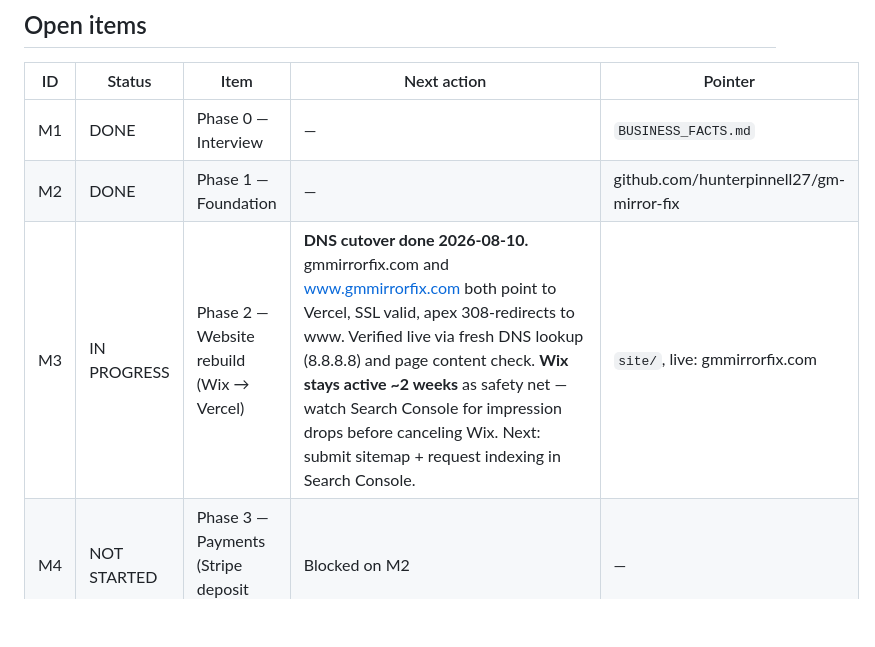
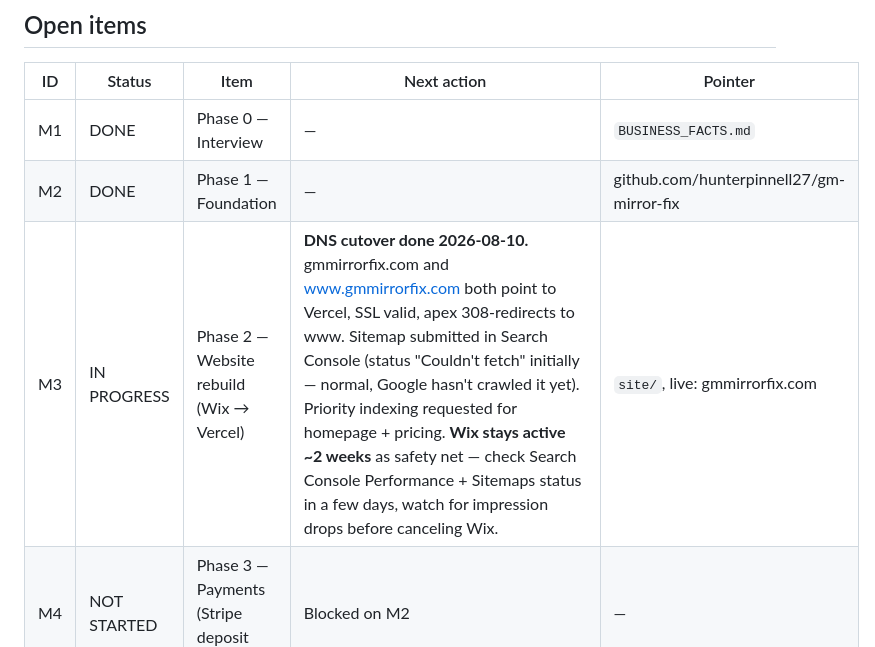
Before and after one commit to hunterpinnell27/gm-mirror-fix, a Markdown page: ACTIONS.md, the part around the change. Rendered like a GitHub page; blank space fills up the shorter version.

Commit message:
Log sitemap submission and priority indexing requests in Search Console

```diff
--- a/ACTIONS.md
+++ b/ACTIONS.md
@@ -16,7 +16,7 @@ History lives in git commits, not here — don't let this file accumulate a jour
 |----|--------|------|-------------|---------|
 | M1 | DONE | Phase 0 — Interview | — | `BUSINESS_FACTS.md` |
 | M2 | DONE | Phase 1 — Foundation | — | github.com/hunterpinnell27/gm-mirror-fix |
-| M3 | IN PROGRESS | Phase 2 — Website rebuild (Wix → Vercel) | **DNS cutover done 2026-08-10.** gmmirrorfix.com and www.gmmirrorfix.com both point to Vercel, SSL valid, apex 308-redirects to www. Verified live via fresh DNS lookup (8.8.8.8) and page content check. **Wix stays active ~2 weeks** as safety net — watch Search Console for impression drops before canceling Wix. Next: submit sitemap + request indexing in Search Console. | `site/`, live: gmmirrorfix.com |
+| M3 | IN PROGRESS | Phase 2 — Website rebuild (Wix → Vercel) | **DNS cutover done 2026-08-10.** gmmirrorfix.com and www.gmmirrorfix.com both point to Vercel, SSL valid, apex 308-redirects to www. Sitemap submitted in Search Console (status "Couldn't fetch" initially — normal, Google hasn't crawled it yet). Priority indexing requested for homepage + pricing. **Wix stays active ~2 weeks** as safety net — check Search Console Performance + Sitemaps status in a few days, watch for impression drops before canceling Wix. | `site/`, live: gmmirrorfix.com |
 | M4 | NOT STARTED | Phase 3 — Payments (Stripe deposit model) | Blocked on M2 | — |
 | M5 | NOT STARTED | Phase 4 — Order pipeline | Blocked on M2 | — |
 | M6 | IN PROGRESS | Phase 5 — Marketing engine | GBP claimed 2026-08-08 (existing listing found + claimed, not duplicated), parked pending Hunter's verification video — no text/phone option offered, video is the only method Google gave us. Flagship video script drafted (`marketing/video_script_flagship.md`) — same filming session can double as the verification video. | `marketing/`, BUSINESS_FACTS.md |
```
